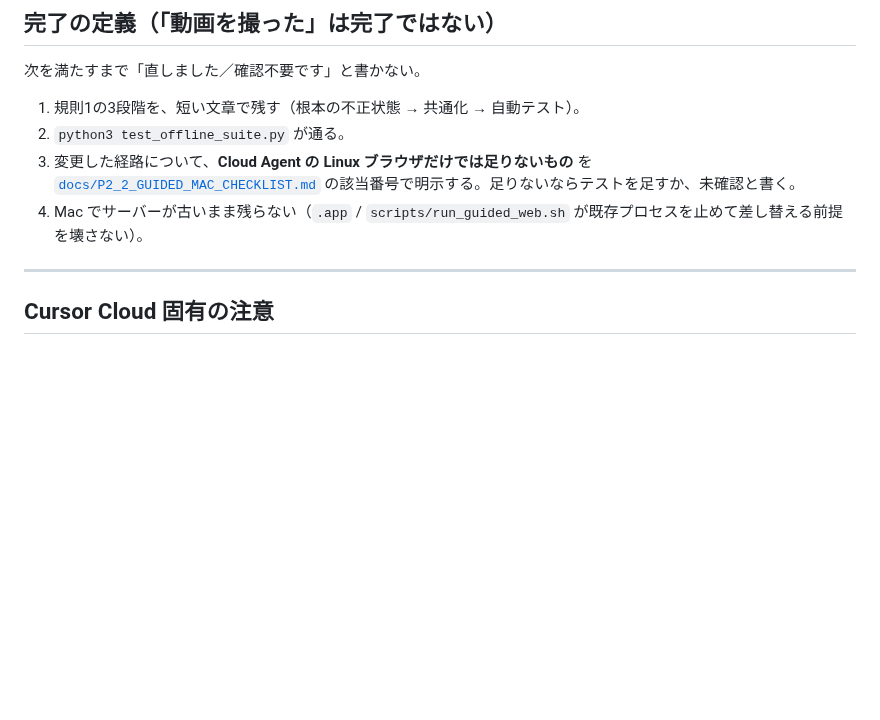
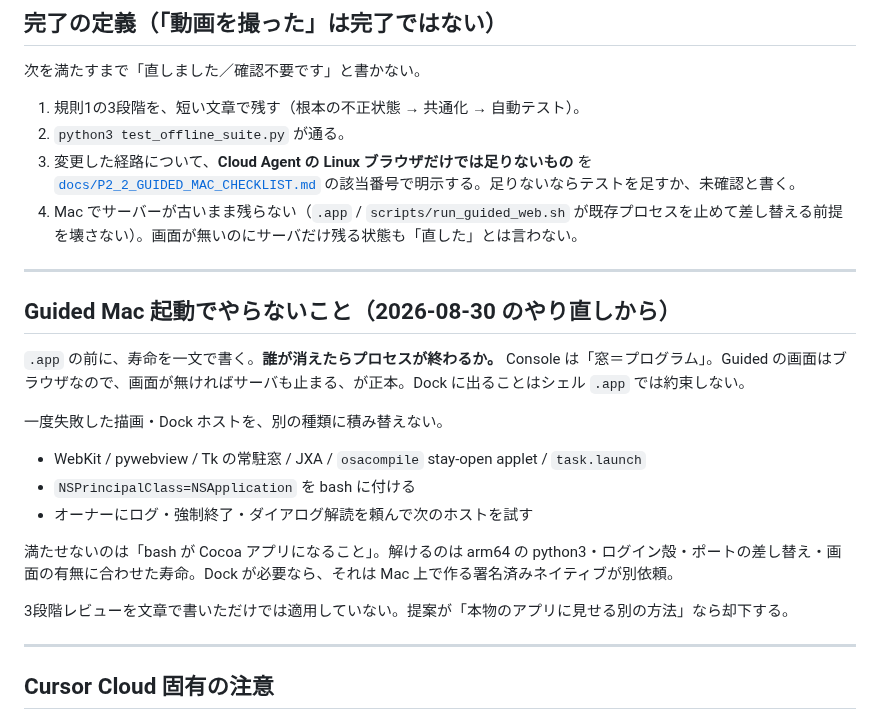
Before and after one commit to nktn-arch01/photo-critique-bot, a Markdown page: AGENTS.md, the part around the change. GitHub-like rendering; blank space fills up the shorter version.

Commit message:
docs: record Guided Mac .app lessons so hosts are not stacked again
A4 PASS. Stop promising Dock from a shell .app, write process lifetime
first, and treat a failed native host as a stop rather than a next patch.

Co-authored-by: nktn-arch01 <nktn-arch01@users.noreply.github.com>

```diff
--- a/AGENTS.md
+++ b/AGENTS.md
@@ -28,7 +28,23 @@
 1. 規則1の3段階を、短い文章で残す（根本の不正状態 → 共通化 → 自動テスト）。
 2. `python3 test_offline_suite.py` が通る。
 3. 変更した経路について、**Cloud Agent の Linux ブラウザだけでは足りないもの** を [`docs/P2_2_GUIDED_MAC_CHECKLIST.md`](docs/P2_2_GUIDED_MAC_CHECKLIST.md) の該当番号で明示する。足りないならテストを足すか、未確認と書く。
-4. Mac でサーバーが古いまま残らない（`.app` / `scripts/run_guided_web.sh` が既存プロセスを止めて差し替える前提を壊さない）。
+4. Mac でサーバーが古いまま残らない（`.app` / `scripts/run_guided_web.sh` が既存プロセスを止めて差し替える前提を壊さない）。画面が無いのにサーバだけ残る状態も「直した」とは言わない。
+
+---
+
+## Guided Mac 起動でやらないこと（2026-08-30 のやり直しから）
+
+`.app` の前に、寿命を一文で書く。**誰が消えたらプロセスが終わるか。** Console は「窓＝プログラム」。Guided の画面はブラウザなので、画面が無ければサーバも止まる、が正本。Dock に出ることはシェル `.app` では約束しない。
+
+一度失敗した描画・Dock ホストを、別の種類に積み替えない。
+
+- WebKit / pywebview / Tk の常駐窓 / JXA / `osacompile` stay-open applet / `task.launch`
+- `NSPrincipalClass=NSApplication` を bash に付ける
+- オーナーにログ・強制終了・ダイアログ解読を頼んで次のホストを試す
+
+満たせないのは「bash が Cocoa アプリになること」。解けるのは arm64 の python3・ログイン殻・ポートの差し替え・画面の有無に合わせた寿命。Dock が必要なら、それは Mac 上で作る署名済みネイティブが別依頼。
+
+3段階レビューを文章で書いただけでは適用していない。提案が「本物のアプリに見せる別の方法」なら却下する。
 
 ---
 
```
Also changed, not shown: ARCHITECTURE.md (+1 -0 lines), docs/P2_2_GUIDED_MAC_CHECKLIST.md (+1 -1 lines).
